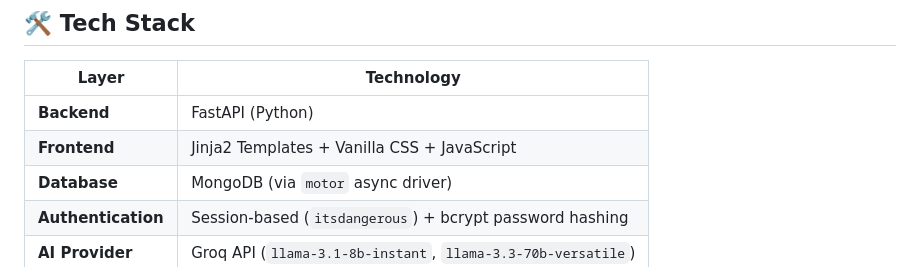
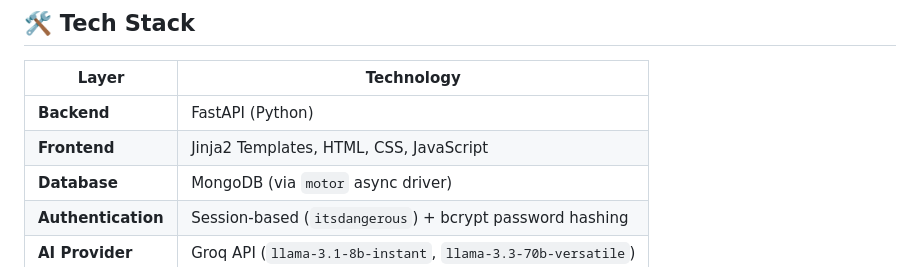
Before and after one commit to Bineeth10/studyvault, a Markdown page: README.md, the part around the change. Rendered like a GitHub page.

Commit message:
Update frontend technologies in README

```diff
--- a/README.md
+++ b/README.md
@@ -172,7 +172,7 @@ The system supports three distinct roles: **Student**, **Faculty**, and **Admin*
 | Layer | Technology |
 |---|---|
 | **Backend** | FastAPI (Python) |
-| **Frontend** | Jinja2 Templates + Vanilla CSS + JavaScript |
+| **Frontend** | Jinja2 Templates, HTML, CSS, JavaScript |
 | **Database** | MongoDB (via `motor` async driver) |
 | **Authentication** | Session-based (`itsdangerous`) + bcrypt password hashing |
 | **AI Provider** | Groq API (`llama-3.1-8b-instant`, `llama-3.3-70b-versatile`) |
```
